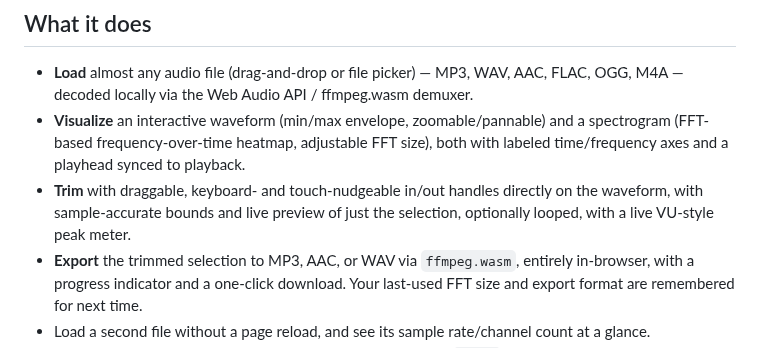
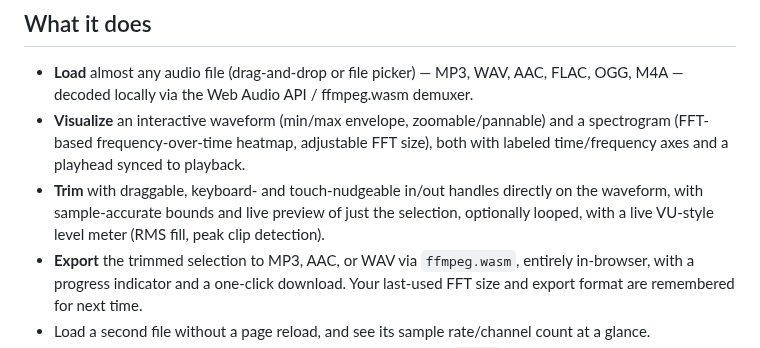
Before and after one commit to ctkrug/waveform-forge, a Markdown page: README.md, the part around the change. Drawn GitHub-style.

Commit message:
docs(readme): describe the level meter as RMS-fill, peak-clip
Matches the RMS-driven meter change; the old "peak meter" wording no
longer described what the fill reports.

```diff
--- a/README.md
+++ b/README.md
@@ -25,7 +25,7 @@ Web Audio API. Your file never leaves the browser tab.
   labeled time/frequency axes and a playhead synced to playback.
 - **Trim** with draggable, keyboard- and touch-nudgeable in/out handles directly on the
   waveform, with sample-accurate bounds and live preview of just the selection,
-  optionally looped, with a live VU-style peak meter.
+  optionally looped, with a live VU-style level meter (RMS fill, peak clip detection).
 - **Export** the trimmed selection to MP3, AAC, or WAV via `ffmpeg.wasm`, entirely
   in-browser, with a progress indicator and a one-click download. Your last-used FFT
   size and export format are remembered for next time.
```
